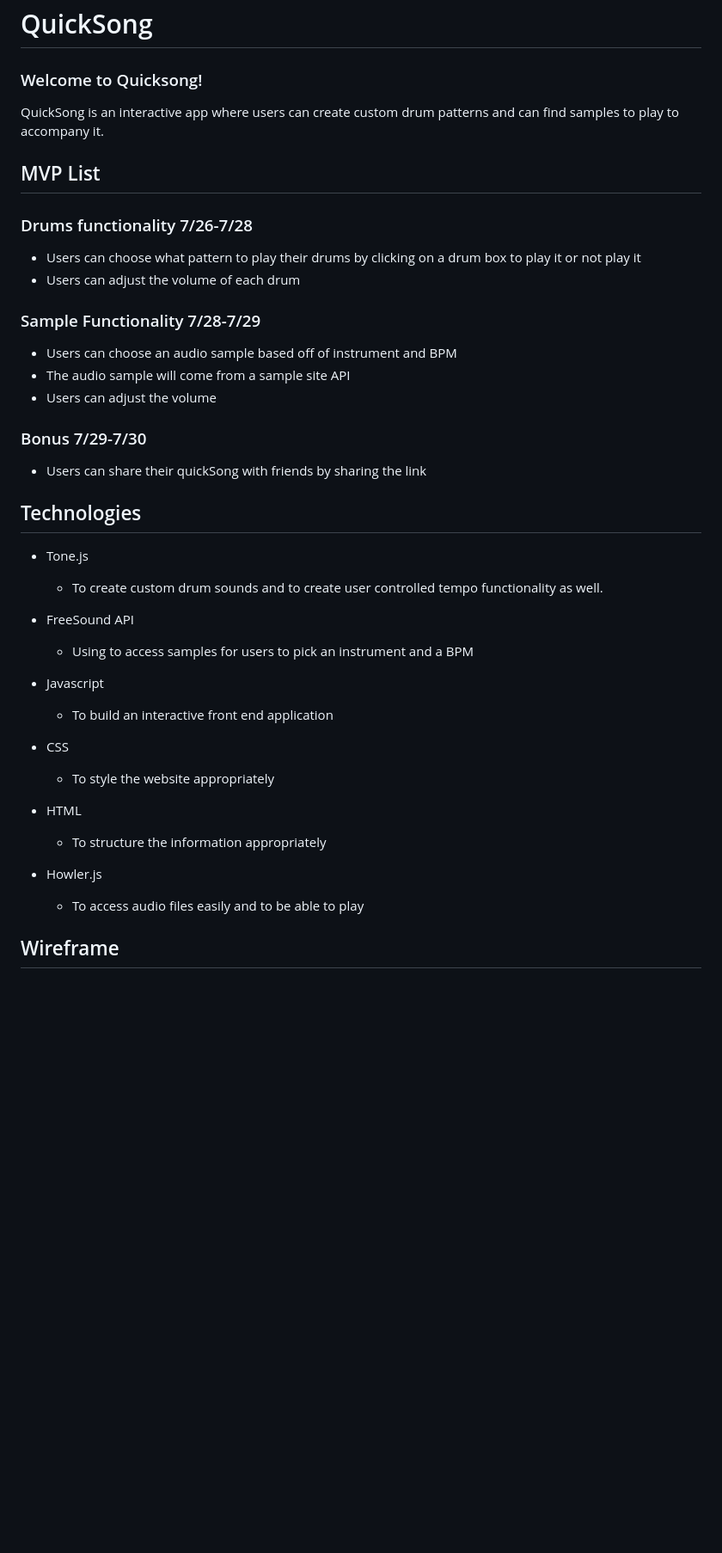
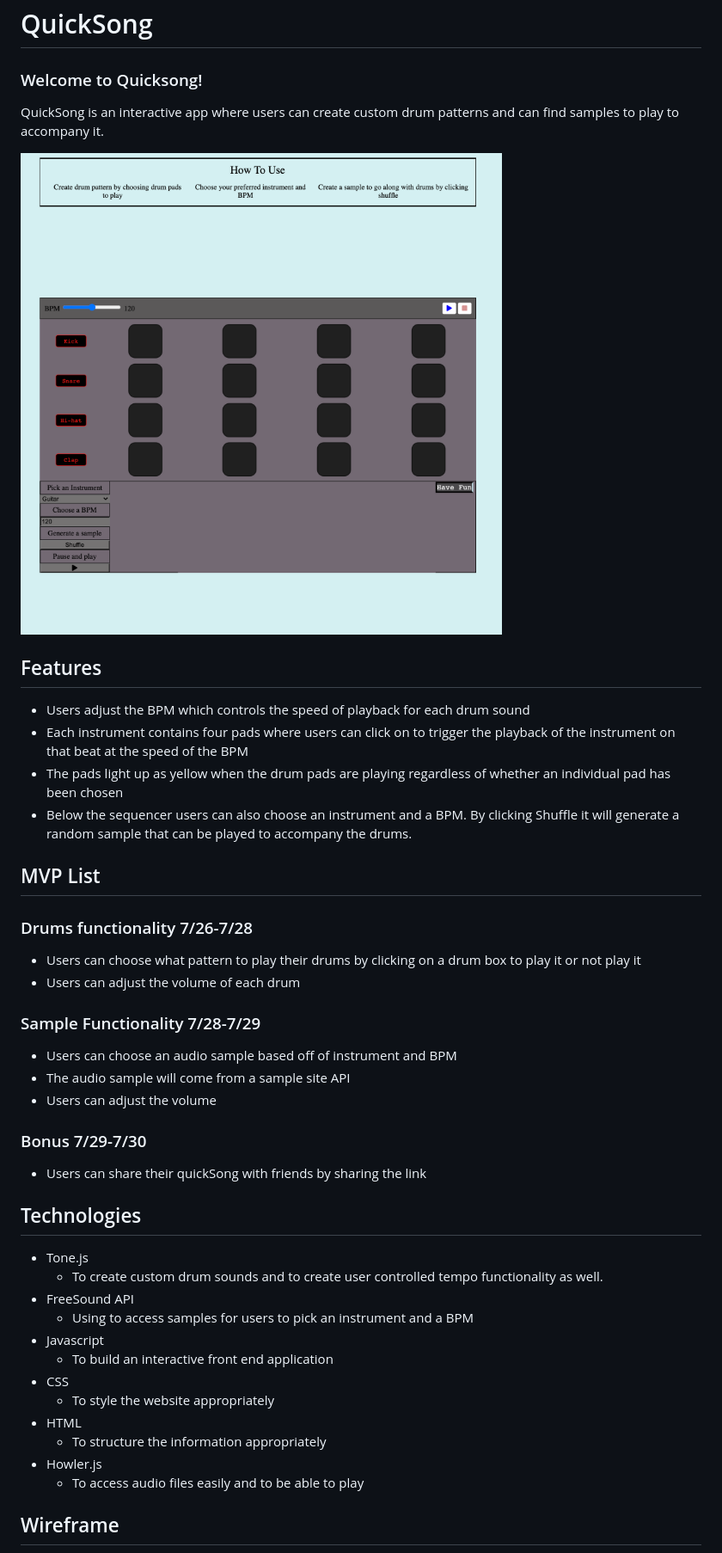
Before and after one commit to ariellio/QuickSong, a Markdown page: README.md, the part around the change printed below. Shown: that part at 86% size. GitHub-like rendering; pictures changed too: drumSequencerPhoto.png (added); blank space fills up the shorter version.

Commit message:
worked on readme

```diff
--- a/README.md
+++ b/README.md
@@ -1,42 +1,48 @@
 # QuickSong
 
 ### Welcome to Quicksong!
+
 QuickSong is an interactive app where users can create custom drum patterns and can find samples to play to accompany it.
+
+<img src="drumSequencerPhoto.png" alt="">
+
+## Features
+- Users adjust the BPM which controls the speed of playback for each drum sound
+- Each instrument contains four pads where users can click on to trigger the playback of the instrument on that beat at the speed of the BPM
+- The pads light up as yellow when the drum pads are playing regardless of whether an individual pad has been chosen
+- Below the sequencer users can also choose an instrument and a BPM. By clicking Shuffle it will generate a random sample that can be played to accompany the drums.
 
 ## MVP List
 
 ### Drums functionality 7/26-7/28
-  * Users can choose what pattern to play their drums by clicking on a drum box to play it or not play it
-  * Users can adjust the volume of each drum
+
+- Users can choose what pattern to play their drums by clicking on a drum box to play it or not play it
+- Users can adjust the volume of each drum
 
 ### Sample Functionality 7/28-7/29
-  * Users can choose an audio sample based off of instrument and BPM
-  * The audio sample will come from a sample site API
-  * Users can adjust the volume
+
+- Users can choose an audio sample based off of instrument and BPM
+- The audio sample will come from a sample site API
+- Users can adjust the volume
 
 ### Bonus 7/29-7/30
-  * Users can share their quickSong with friends by sharing the link
+
+- Users can share their quickSong with friends by sharing the link
 
 ## Technologies
-  * Tone.js
-    *  To create custom drum sounds and to create user controlled tempo functionality as well.
 
-  * FreeSound API
-    * Using to access samples for users to pick an instrument and a BPM
-
-  * Javascript
-    * To build an interactive front end application
-
-  * CSS
-    * To style the website appropriately
-
-
-  * HTML
-    * To structure the information appropriately
-
-
-  * Howler.js
-    *  To access audio files easily and to be able to play
+- Tone.js
+  - To create custom drum sounds and to create user controlled tempo functionality as well.
+- FreeSound API
+  - Using to access samples for users to pick an instrument and a BPM
+- Javascript
+  - To build an interactive front end application
+- CSS
+  - To style the website appropriately
+- HTML
+  - To structure the information appropriately
+- Howler.js
+  - To access audio files easily and to be able to play
 
 ## Wireframe
 
```
Also changed, not shown: other parts of README.md (+1 -1 lines), wireframe.png (added).
